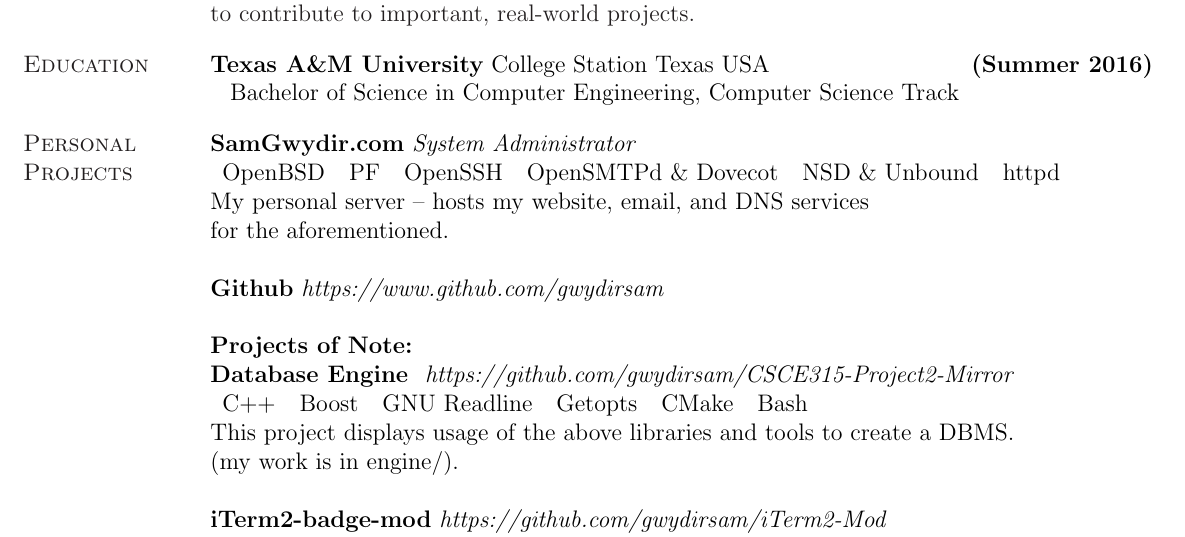
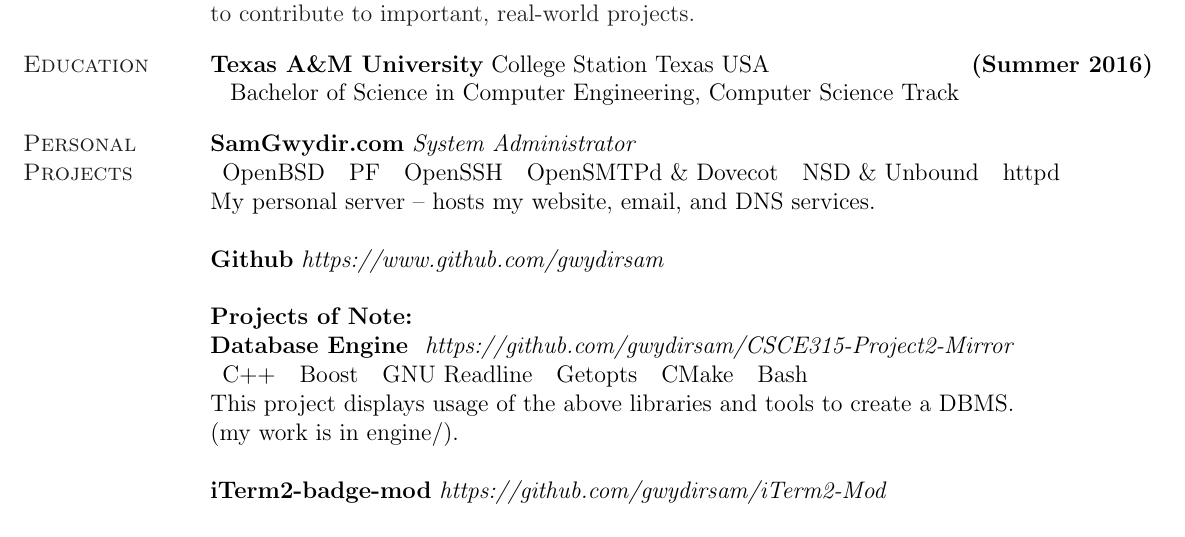
Before and after one commit to gwydirsam/Resume, a LaTeX CV (resume.tex): part of the page, cut so that both start at the same text. The pictures show the PDF file resume.pdf that the author committed with the source.

Commit message:
remove aforementioned

```diff
--- a/resume.tex
+++ b/resume.tex
@@ -120,12 +120,7 @@
   OpenBSD & PF & OpenSSH & OpenSMTPd \& Dovecot & NSD \& Unbound & httpd
 \end{tabular}
 \\
-My personal server -- hosts my website, email, and DNS services \\
-for the aforementioned.
-%
-%I chose OpenBSD \\
-%to explore BSDs and for it's focus on security and ``correctness''.
-
+My personal server -- hosts my website, email, and DNS services.
 
 {\bf Github} {\em https://www.github.com/gwydirsam}  \
 
```
Also changed, not shown: resume.pdf.
